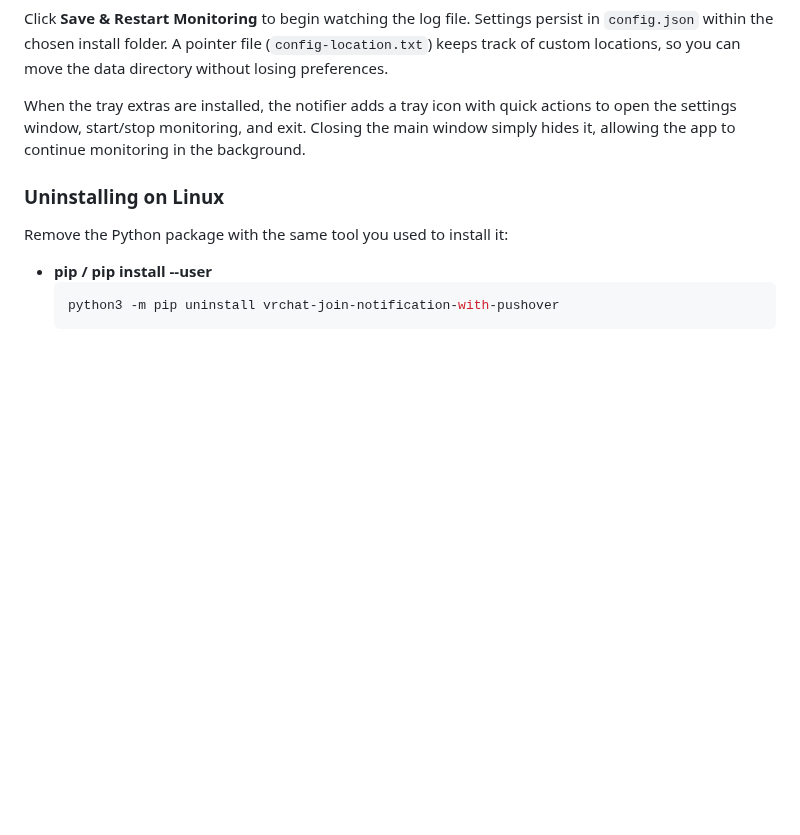
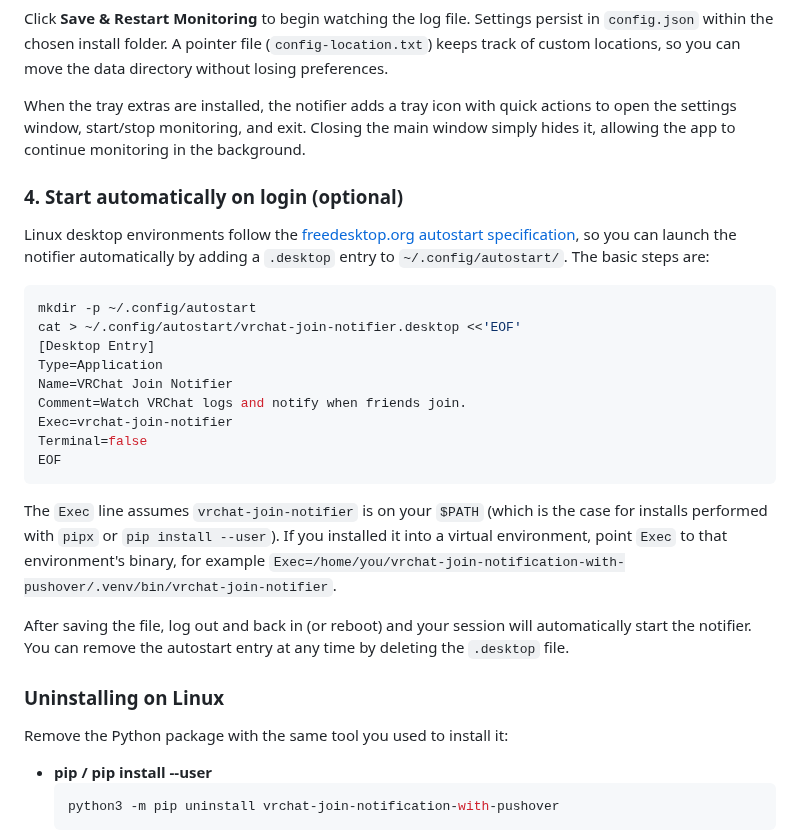
Before and after one commit to yueplush/vrc-join-notification-pushover-windows, a Markdown page: README.md, the part around the change. GitHub-like rendering; blank space fills up the shorter version.

Commit message:
Document Linux autostart setup

````diff
--- a/README.md
+++ b/README.md
@@ -125,6 +125,26 @@ Click **Save & Restart Monitoring** to begin watching the log file. Settings per
 
 When the tray extras are installed, the notifier adds a tray icon with quick actions to open the settings window, start/stop monitoring, and exit. Closing the main window simply hides it, allowing the app to continue monitoring in the background.
 
+### 4. Start automatically on login (optional)
+
+Linux desktop environments follow the [freedesktop.org autostart specification](https://specifications.freedesktop.org/autostart-spec/latest/), so you can launch the notifier automatically by adding a `.desktop` entry to `~/.config/autostart/`. The basic steps are:
+
+```bash
+mkdir -p ~/.config/autostart
+cat > ~/.config/autostart/vrchat-join-notifier.desktop <<'EOF'
+[Desktop Entry]
+Type=Application
+Name=VRChat Join Notifier
+Comment=Watch VRChat logs and notify when friends join.
+Exec=vrchat-join-notifier
+Terminal=false
+EOF
+```
+
+The `Exec` line assumes `vrchat-join-notifier` is on your `$PATH` (which is the case for installs performed with `pipx` or `pip install --user`). If you installed it into a virtual environment, point `Exec` to that environment's binary, for example `Exec=/home/you/vrchat-join-notification-with-pushover/.venv/bin/vrchat-join-notifier`.
+
+After saving the file, log out and back in (or reboot) and your session will automatically start the notifier. You can remove the autostart entry at any time by deleting the `.desktop` file.
+
 ### Uninstalling on Linux
 
 Remove the Python package with the same tool you used to install it:
````
